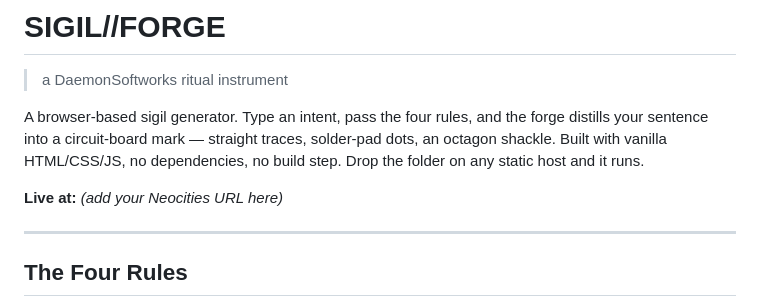
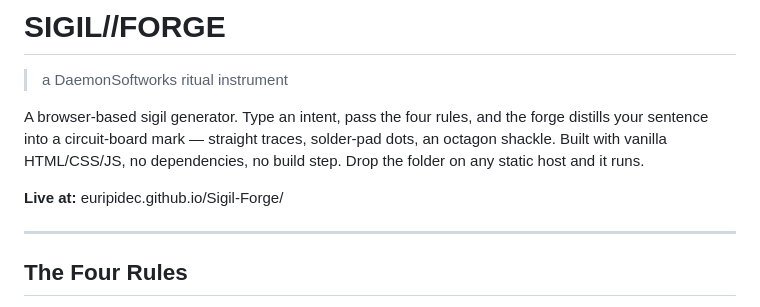
Before and after one commit to Euripidec/Sigil-Forge, a Markdown page: README.md, the part around the change. Rendered like a GitHub page.

Commit message:
update live URL in README.md to point to the project's GitHub Pages site

```diff
--- a/README.md
+++ b/README.md
@@ -7,7 +7,7 @@ forge distills your sentence into a circuit-board mark — straight traces,
 solder-pad dots, an octagon shackle. Built with vanilla HTML/CSS/JS, no
 dependencies, no build step. Drop the folder on any static host and it runs.
 
-**Live at:** _(add your Neocities URL here)_
+**Live at:** euripidec.github.io/Sigil-Forge/
 
 ---
 
```
